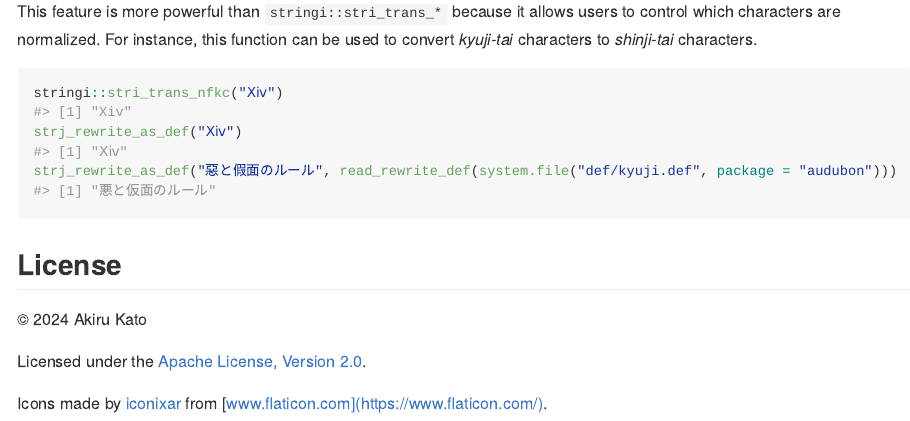
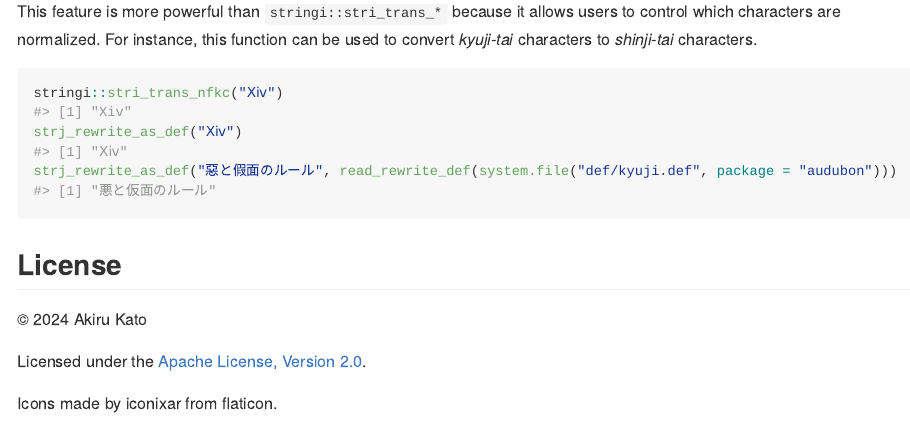
Before and after one commit to paithiov909/audubon, an R Markdown document (README.Rmd): the page in a window 1100 px wide, from 1980 px down. The pictures show the output file README.md that the author committed with the source, drawn offline in the style of GitHub; badge pictures from the web are left out.

Commit message:
docs: update README

```diff
--- a/README.Rmd
+++ b/README.Rmd
@@ -116,4 +116,4 @@ strj_rewrite_as_def("惡と假面のルール", read_rewrite_def(system.file("de
 
 Licensed under the [Apache License, Version 2.0](https://www.apache.org/licenses/LICENSE-2.0.html).
 
-Icons made by [iconixar](https://www.flaticon.com/authors/iconixar) from [www.flaticon.com](https://www.flaticon.com/).
+Icons made by iconixar from flaticon.
```
Also changed, not shown: README.md.
